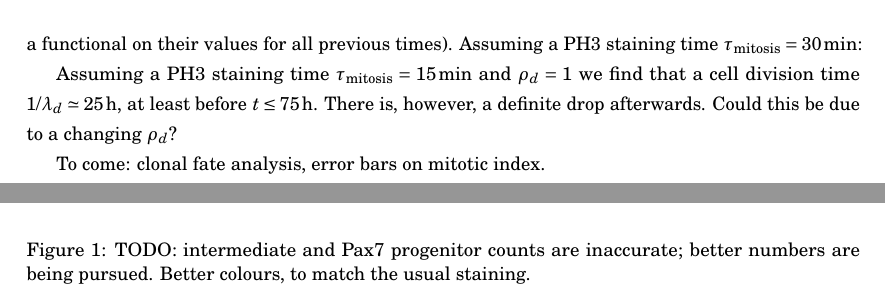
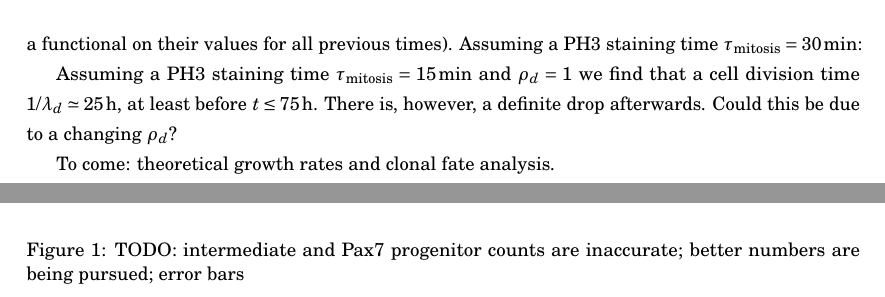
Before and after one commit to genneth/nimr, a LaTeX document (notes.tex): two parts of pages 3 and 4 of 4, joined at a grey line, cut so that both start at the same text. Compiled offline with pdfLaTeX.

Commit message:
prettify

```diff
--- a/notes.tex
+++ b/notes.tex
@@ -71,12 +71,12 @@ In flat mounts, i.e.\ in the AP/DV plane, it is possible to measure the \textbf{
 		\includegraphics[width=4in]{consistency-mitotic-index.png}
 	\end{center}
 	%\label{fig:mitotic-index}
-	\caption{TODO: intermediate and Pax7 progenitor counts are inaccurate; better numbers are being pursued. Better colours, to match the usual staining.}
+	\caption{TODO: intermediate and Pax7 progenitor counts are inaccurate; better numbers are being pursued; error bars}
 \end{figure}
 
 
 Assuming a PH3 staining time $\tau_\textrm{mitosis} = \SI{15}{\minute}$ and $\rho_d = 1$ we find that a cell division time $1/\lambda_d \simeq \SI{25}{\hour}$, at least before $t \le \SI{75}{\hour}$. There is, however, a definite drop afterwards. Could this be due to a changing $\rho_d$?
 
-To come: clonal fate analysis, error bars on mitotic index.
+To come: theoretical growth rates and clonal fate analysis.
 
 \end{document}
```
Also changed, not shown: consistency-cell-depth-distribution.png, consistency-mitotic-index.png, 1 other file.
